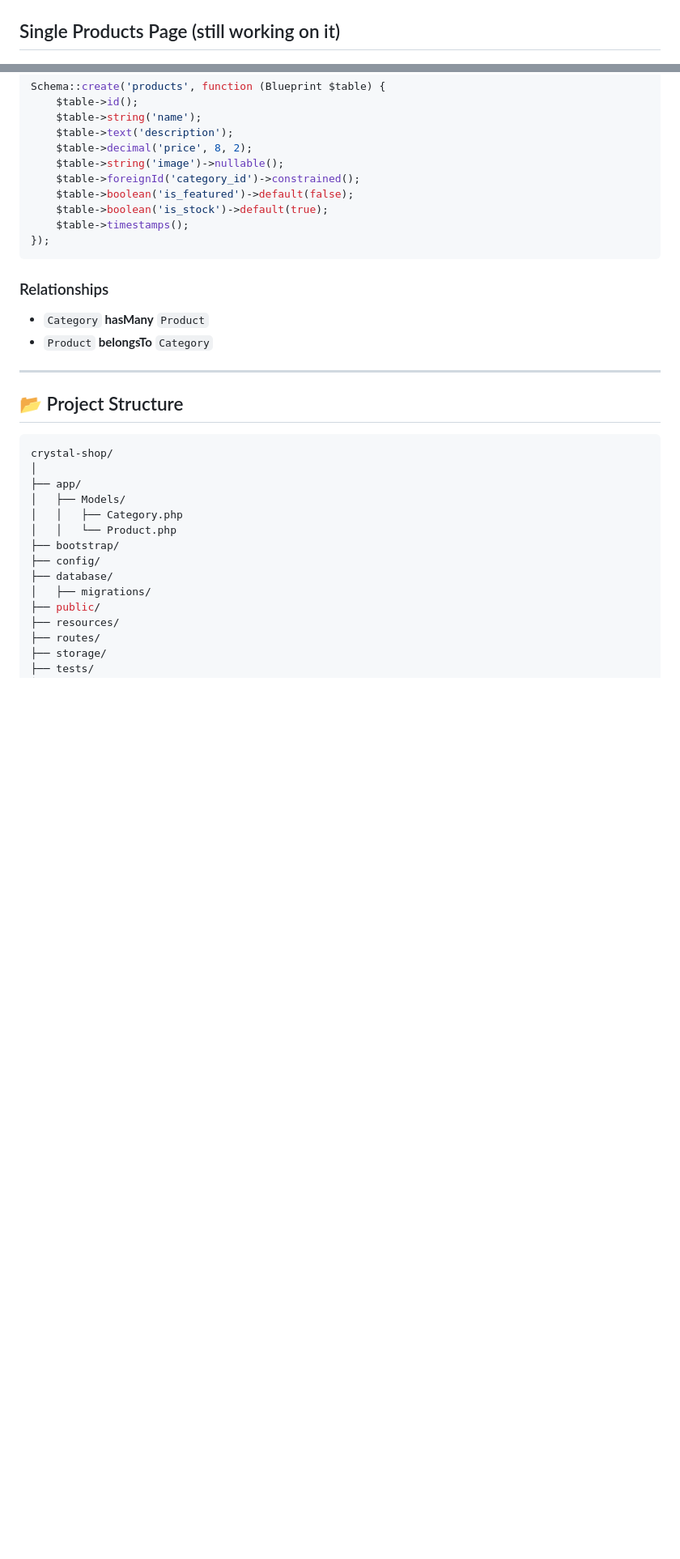
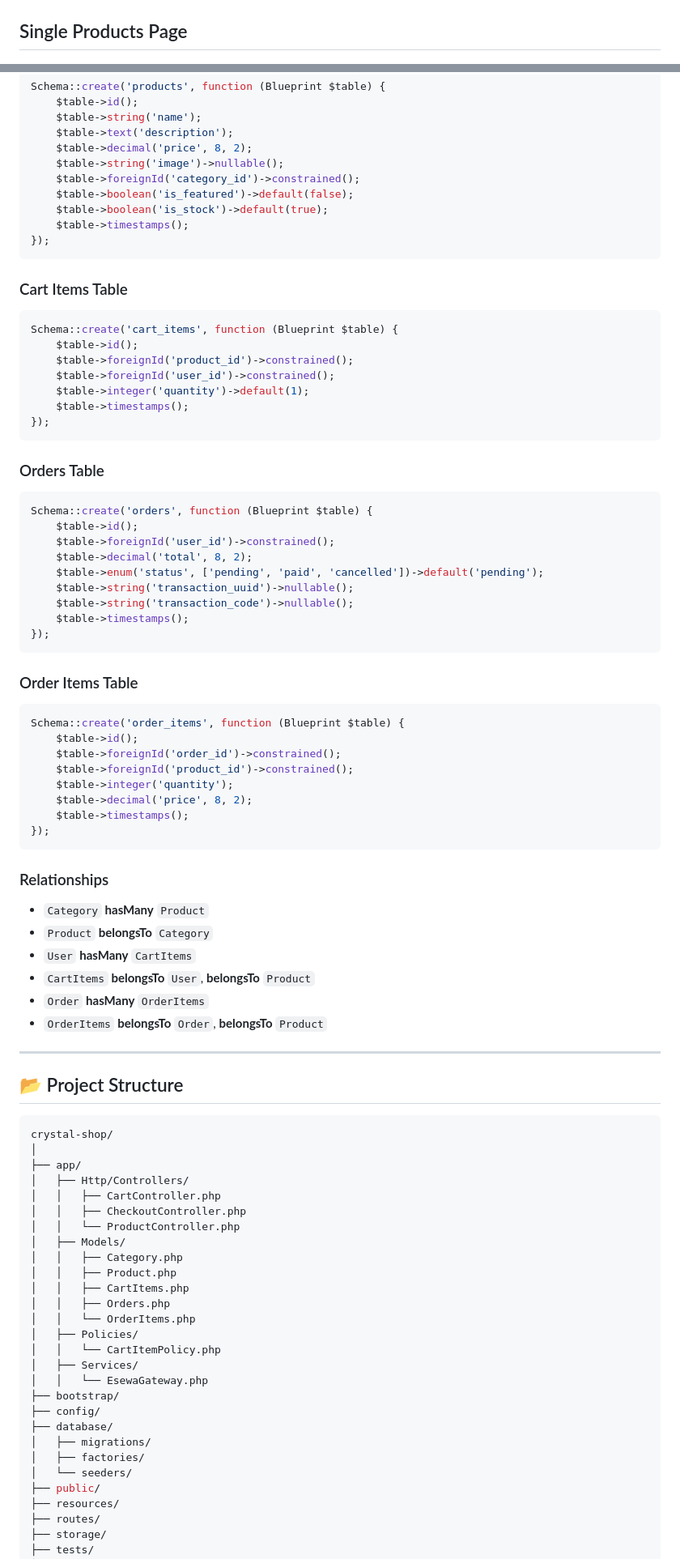
Before and after one commit to jenous11/crystal-shop, a Markdown page: README.md, 2 parts joined by grey strips. Shown at 81% size. Rendered like a GitHub page; blank space fills up the shorter version.

Commit message:
Revise README for feature updates and testing info
Updated README to reflect core features completion and added test login and payment information.

````diff
--- a/README.md
+++ b/README.md
@@ -6,7 +8,7 @@ A simple e-commerce app made in laravel which let's user to browse through the p
 
 ## Products Page
 ![productspage](public/images/imagestoshow/productspage.png)
-## Single Products Page (still working on it)
+## Single Products Page
 ![singleproductspage](public/images/imagestoshow/singleproductpage.png)
 ## Options to choose from
 ![mightalsolikeimages](public/images/imagestoshow/mightalsolike.png)
@@ -123,22 +147,76 @@ Schema::create('products', function (Blueprint $table) {
 });
 ```
 
+### Cart Items Table
+```php
+Schema::create('cart_items', function (Blueprint $table) {
+    $table->id();
+    $table->foreignId('product_id')->constrained();
+    $table->foreignId('user_id')->constrained();
+    $table->integer('quantity')->default(1);
+    $table->timestamps();
+});
+```
+
+### Orders Table
+```php
+Schema::create('orders', function (Blueprint $table) {
+    $table->id();
+    $table->foreignId('user_id')->constrained();
+    $table->decimal('total', 8, 2);
+    $table->enum('status', ['pending', 'paid', 'cancelled'])->default('pending');
+    $table->string('transaction_uuid')->nullable();
+    $table->string('transaction_code')->nullable();
+    $table->timestamps();
+});
+```
+
+### Order Items Table
+```php
+Schema::create('order_items', function (Blueprint $table) {
+    $table->id();
+    $table->foreignId('order_id')->constrained();
+    $table->foreignId('product_id')->constrained();
+    $table->integer('quantity');
+    $table->decimal('price', 8, 2);
+    $table->timestamps();
+});
+```
+
 ### Relationships
 - `Category` **hasMany** `Product`
 - `Product` **belongsTo** `Category`
+- `User` **hasMany** `CartItems`
+- `CartItems` **belongsTo** `User`, **belongsTo** `Product`
+- `Order` **hasMany** `OrderItems`
+- `OrderItems` **belongsTo** `Order`, **belongsTo** `Product`
+
 ---
 ## 📂 Project Structure
 ```bash
 crystal-shop/
 │
 ├── app/
+│   ├── Http/Controllers/
+│   │   ├── CartController.php
+│   │   ├── CheckoutController.php
+│   │   └── ProductController.php
 │   ├── Models/
 │   │   ├── Category.php
-│   │   └── Product.php
+│   │   ├── Product.php
+│   │   ├── CartItems.php
+│   │   ├── Orders.php
+│   │   └── OrderItems.php
+│   ├── Policies/
+│   │   └── CartItemPolicy.php
+│   ├── Services/
+│   │   └── EsewaGateway.php
 ├── bootstrap/
 ├── config/
 ├── database/
 │   ├── migrations/
+│   ├── factories/
+│   └── seeders/
 ├── public/
 ├── resources/
 ├── routes/
````
Also changed, not shown: other parts of README.md (+42 -12 lines).
